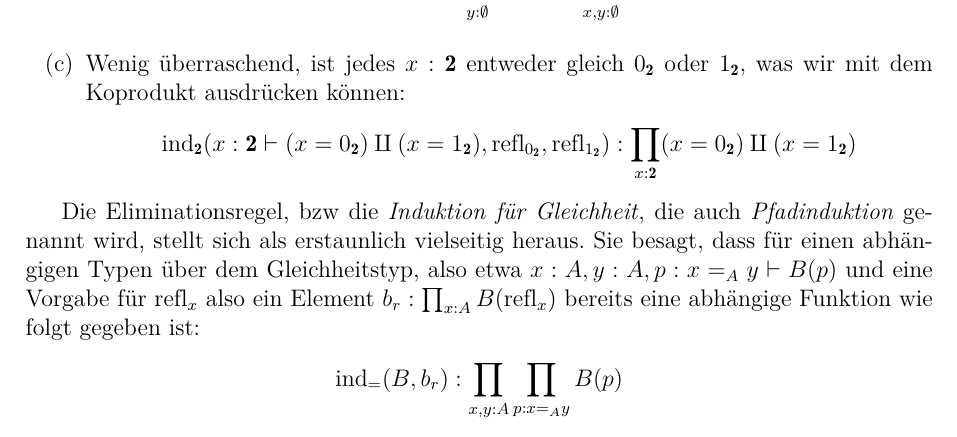
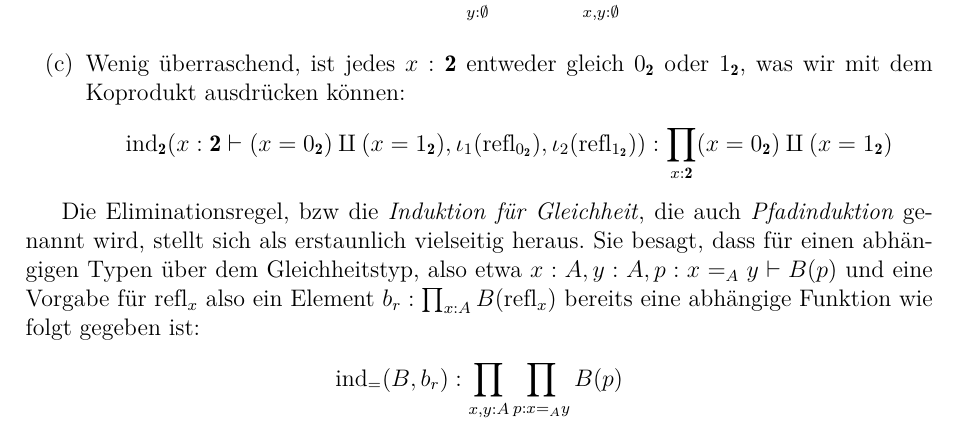
Before and after one commit to felixwellen/HoTT-Vorlesung, a LaTeX document (hott-skript.tex): part of page 10 of 12, cut so that both start at the same text. Compiled offline with XeLaTeX.

Commit message:
Inklusionsabbildungen explizit machen

```diff
--- a/hott-skript.tex
+++ b/hott-skript.tex
@@ -601,7 +601,7 @@ Bevor wir weitere Regeln diskutieren, machen wir zunächst Beispiele:
   \item Wenig überraschend, ist jedes $x:\zwei$ entweder gleich $0_{\zwei}$ oder $1_{\zwei}$,
     was wir mit dem Koprodukt ausdrücken können:
     \begin{mathpar}
-      \ind{\zwei}(x:\zwei\yields(x=0_{\zwei})\amalg(x=1_{\zwei}), \refl_{0_{\zwei}}, \refl_{1_{\zwei}} ) : \prod_{x:\zwei}(x=0_{\zwei})\amalg(x=1_{\zwei})
+      \ind{\zwei}(x:\zwei\yields(x=0_{\zwei})\amalg(x=1_{\zwei}), \iota_1(\refl_{0_{\zwei}}), \iota_2(\refl_{1_{\zwei}}) ) : \prod_{x:\zwei}(x=0_{\zwei})\amalg(x=1_{\zwei})
     \end{mathpar}
   \end{enumerate}
 \end{beispiel}
```
